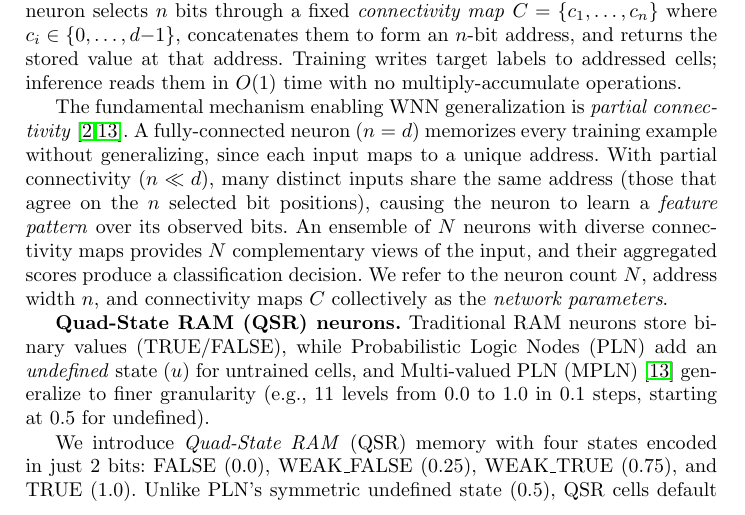
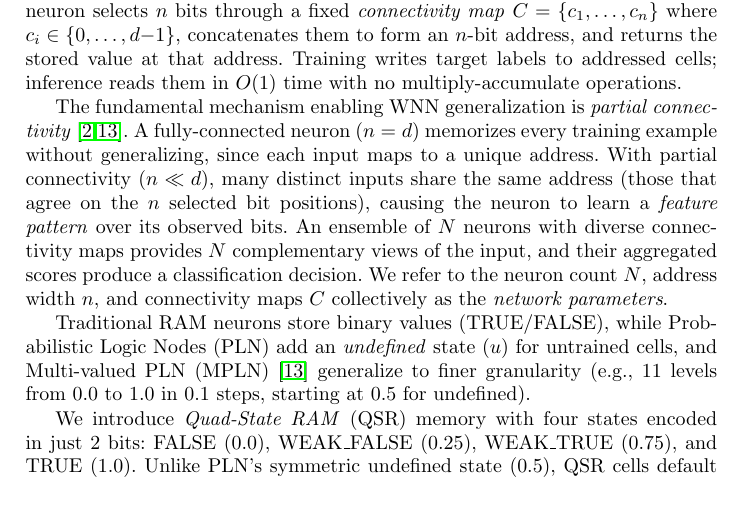
Before and after one commit to lacg/wnn, a LaTeX thesis (paper/main.tex): part of page 3 of 23, cut so that both start at the same text. Compiled offline with pdfLaTeX.

Commit message:
Remove dangling QSR bold header before PLN/MPLN history
QSR is properly introduced in the next paragraph. The bold label
was redundant and disconnected from the PLN/MPLN text that followed.

Co-Authored-By: Claude Opus 4.6 (1M context) <noreply@anthropic.com>

```diff
--- a/paper/main.tex
+++ b/paper/main.tex
@@ -279,7 +279,6 @@ The mean score is thresholded to classify the input.}
 \end{figure}
 
 % QUAD_WEIGHTED memory
-\textbf{Quad-State RAM (QSR) neurons.}
 Traditional RAM neurons store binary values (TRUE/FALSE), while
 Probabilistic Logic Nodes (PLN) add an
 \emph{undefined} state ($u$) for untrained cells, and Multi-valued PLN
```
Also changed, not shown: paper/main.pdf.
